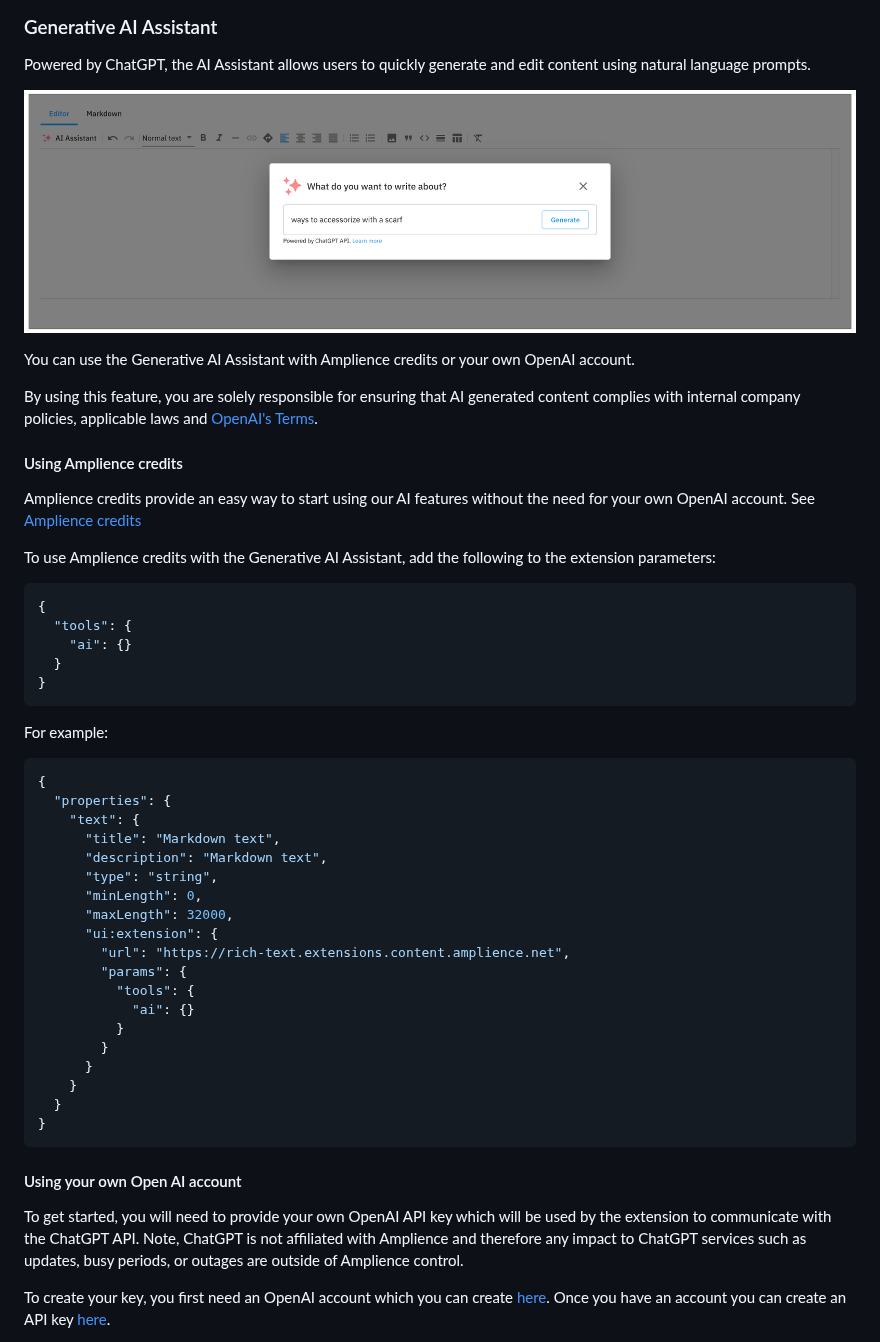
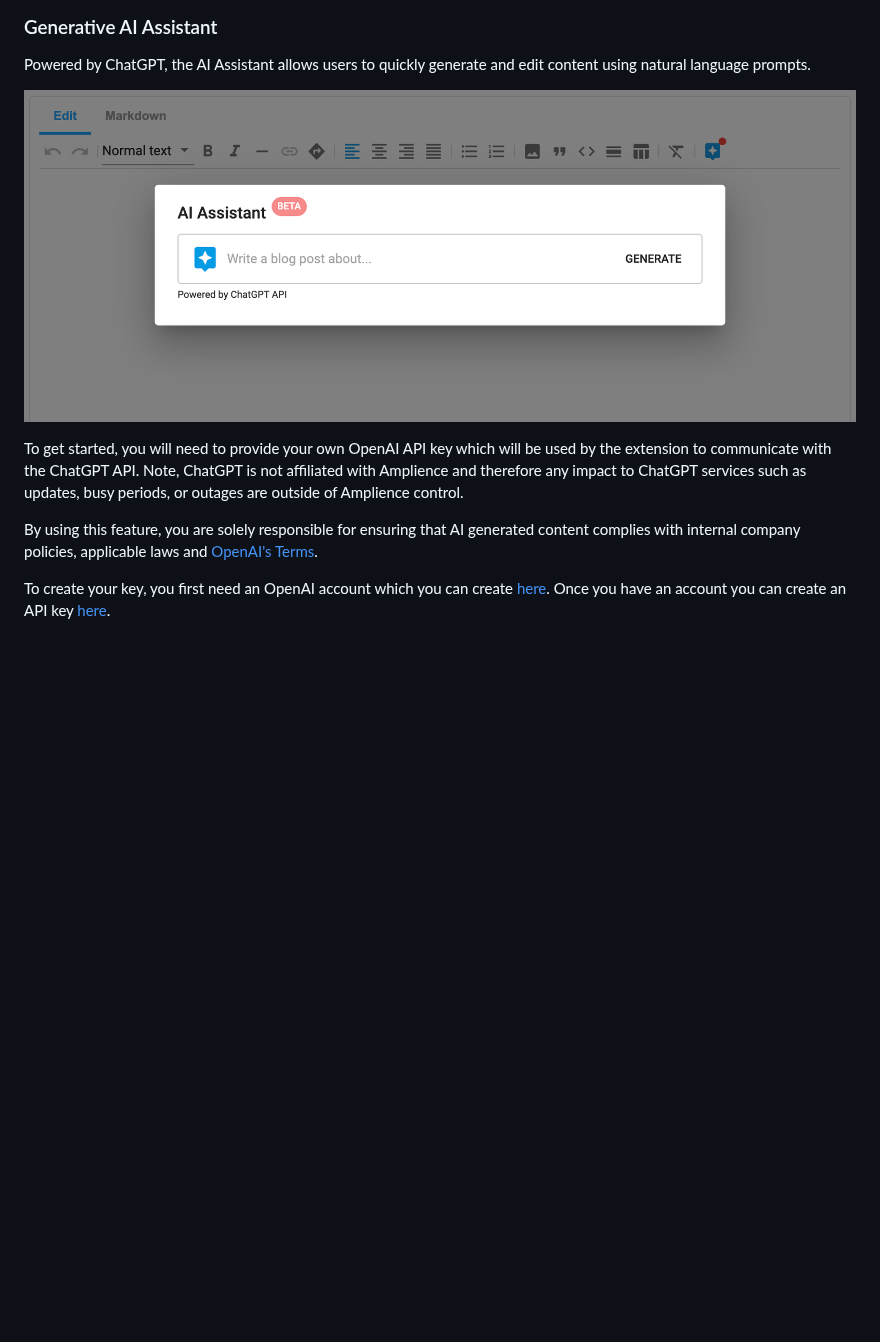
Before and after one commit to amplience/dc-extension-rich-text, a Markdown page: README.md, the part around one of its changes. GitHub-like rendering; pictures changed too: media/aiPrompt.png; blank space fills up the shorter version.

````diff
--- a/README.md
+++ b/README.md
@@ -169,51 +169,9 @@ Powered by ChatGPT, the AI Assistant allows users to quickly generate and edit c
 
 ![Generate content from prompt](media/aiPrompt.png)
 
-You can use the Generative AI Assistant with Amplience credits or your own OpenAI account.
+To get started, you will need to provide your own OpenAI API key which will be used by the extension to communicate with the ChatGPT API. Note, ChatGPT is not affiliated with Amplience and therefore any impact to ChatGPT services such as updates, busy periods, or outages are outside of Amplience control.
 
 By using this feature, you are solely responsible for ensuring that AI generated content complies with internal company policies, applicable laws and [OpenAI's Terms](https://openai.com/policies).
-
-#### Using Amplience credits
-
-Amplience credits provide an easy way to start using our AI features without the need for your own OpenAI account. See [Amplience credits](https://amplience.com/developers/docs/ai-services/credits/)
-
-To use Amplience credits with the Generative AI Assistant, add the following to the extension parameters:
-
-```json
-{
-  "tools": {
-    "ai": {}
-  }
-}
-```
-
-For example:
-
-```json
-{
-  "properties": {
-    "text": {
-      "title": "Markdown text",
-      "description": "Markdown text",
-      "type": "string",
-      "minLength": 0,
-      "maxLength": 32000,
-      "ui:extension": {
-        "url": "https://rich-text.extensions.content.amplience.net",
-        "params": {
-          "tools": {
-            "ai": {}
-          }
-        }
-      }
-    }
-  }
-}
-```
-
-#### Using your own Open AI account
-
-To get started, you will need to provide your own OpenAI API key which will be used by the extension to communicate with the ChatGPT API. Note, ChatGPT is not affiliated with Amplience and therefore any impact to ChatGPT services such as updates, busy periods, or outages are outside of Amplience control.
 
 To create your key, you first need an OpenAI account which you can create [here](https://platform.openai.com/signup). Once you have an account you can create an API key [here](https://platform.openai.com/account/api-keys).
 
````
Also changed, not shown: other parts of README.md (+1 -27 lines), 6 other files.
